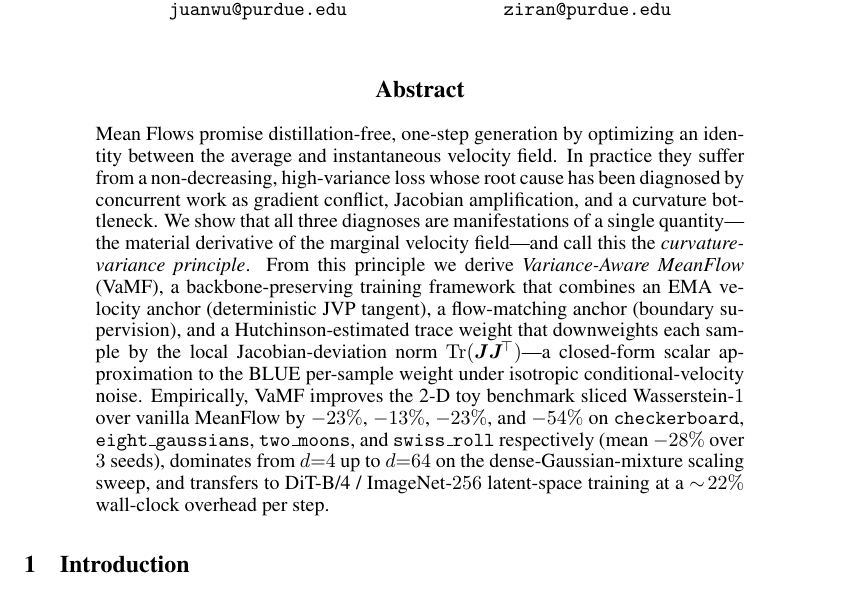
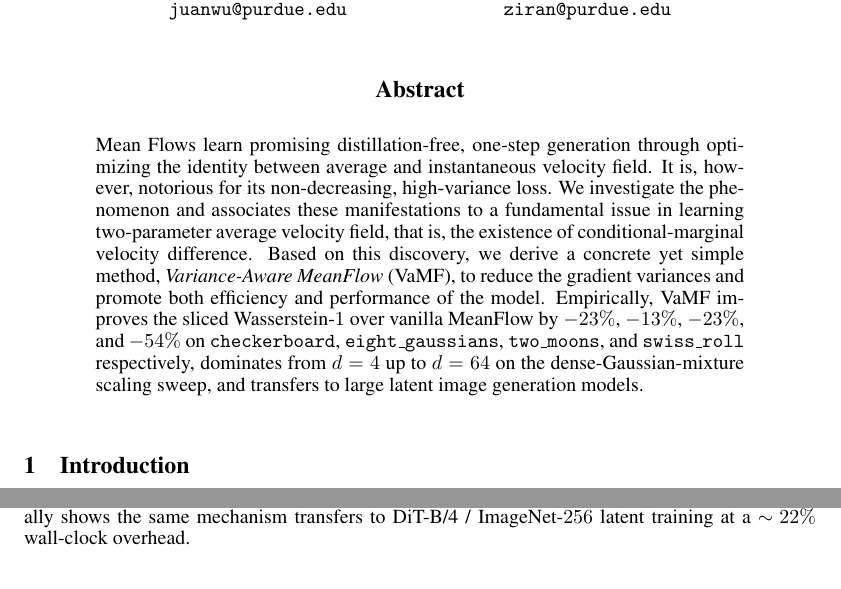
Before and after one commit to PurdueDigitalTwin/research, a LaTeX paper (src/projects/generative/vamf/report/main.tex, which reads src/projects/generative/vamf/report/contents/abstract.tex): part of page 1 of 23 before the commit and two parts of pages 1 and 10 of 22 after it, the two joined at a grey line, cut so that both start at the same text. Compiled offline with pdfLaTeX.

Commit message:
feat: Updated the abstract
Signed-off-by: Juanwu Lu <juanwu@purdue.edu>

```diff
--- a/src/projects/generative/vamf/report/contents/abstract.tex
+++ b/src/projects/generative/vamf/report/contents/abstract.tex
@@ -1,6 +1,6 @@
 \begin{abstract}
     \label{sec: abstract}
-    Mean Flows promise distillation-free, one-step generation by optimizing an identity between the average and instantaneous velocity field. In practice they suffer from a non-decreasing, high-variance loss whose root cause has been diagnosed by concurrent work as gradient conflict, Jacobian amplification, and a curvature bottleneck. We show that all three diagnoses are manifestations of a single quantity---the material derivative of the marginal velocity field---and call this the \textit{curvature-variance principle}. From this principle we derive \textit{Variance-Aware MeanFlow} (VaMF), a backbone-preserving training framework that combines an EMA velocity anchor (deterministic JVP tangent), a flow-matching anchor (boundary supervision), and a Hutchinson-estimated trace weight that downweights each sample by the local Jacobian-deviation norm $\Tr(\mJ\mJ^{\!\top})$---a closed-form scalar approximation to the BLUE per-sample weight under isotropic conditional-velocity noise. Empirically, VaMF improves the 2-D toy benchmark sliced Wasserstein-$1$ over vanilla MeanFlow by $-23\%$, $-13\%$, $-23\%$, and $-54\%$ on \texttt{checkerboard}, \texttt{eight\_gaussians}, \texttt{two\_moons}, and \texttt{swiss\_roll} respectively (mean $-28\%$ over $3$ seeds), dominates from $d{=}4$ up to $d{=}64$ on the dense-Gaussian-mixture scaling sweep, and transfers to DiT-B/4 / ImageNet-$256$ latent-space training at a $\sim\!22\%$ wall-clock overhead per step.
+    Mean Flows learn promising distillation-free, one-step generation through optimizing the identity between average and instantaneous velocity field. It is, however, notorious for its non-decreasing, high-variance loss. We investigate the phenomenon and associates these manifestations to a fundamental issue in learning two-parameter average velocity field, that is, the existence of conditional-marginal velocity difference. Based on this discovery, we derive a concrete yet simple method, \textit{Variance-Aware MeanFlow} (VaMF), to reduce the gradient variances and promote both efficiency and performance of the model. Empirically, VaMF improves the sliced Wasserstein-$1$ over vanilla MeanFlow by $-23\%$, $-13\%$, $-23\%$, and $-54\%$ on \texttt{checkerboard}, \texttt{eight\_gaussians}, \texttt{two\_moons}, and \texttt{swiss\_roll} respectively, dominates from $d=4$ up to $d=64$ on the dense-Gaussian-mixture scaling sweep, and transfers to large latent image generation models.
 \end{abstract}
 
 % \begin{figure}[!htpb]
```
Also changed, not shown: src/projects/generative/vamf/report/main.pdf.
